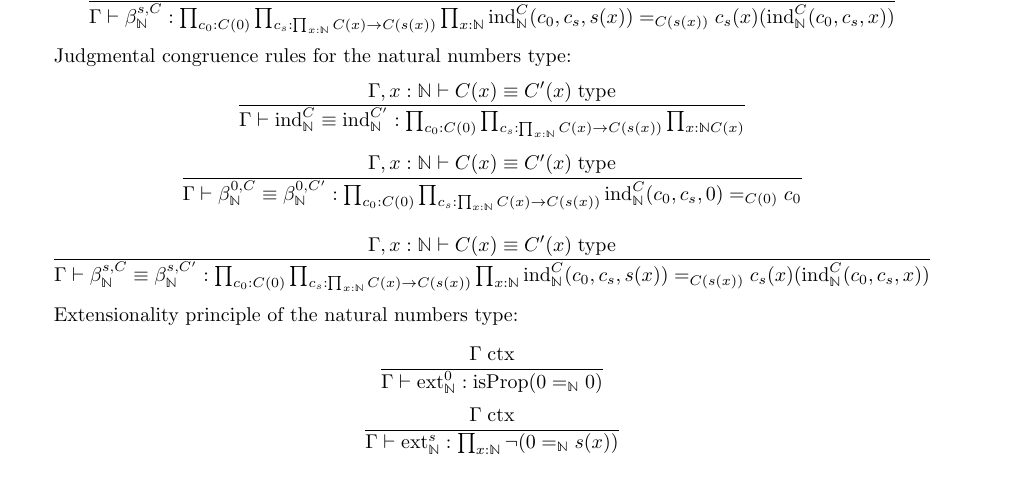
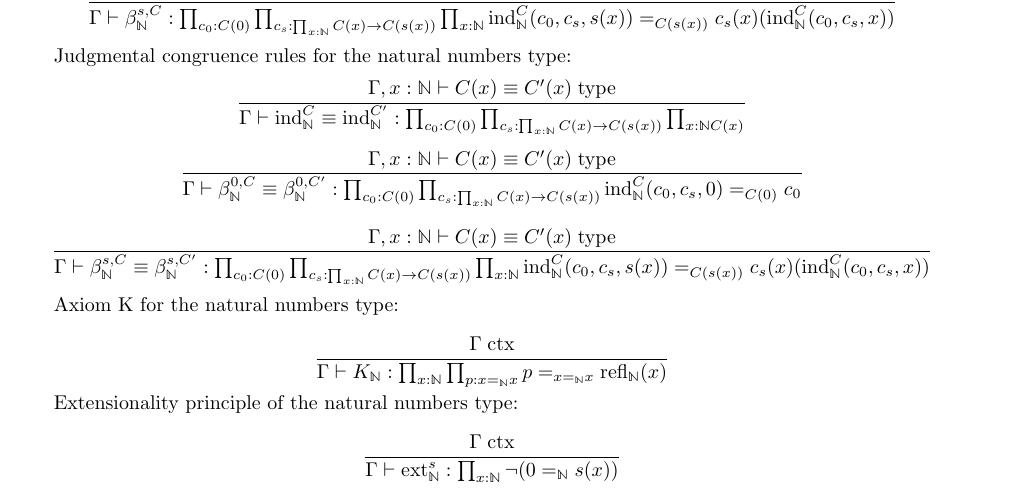
Before and after one commit to madeleinebirchfield/Weak-MLTT, a LaTeX book (weak MLTT.tex): part of page 11 of 11, cut so that both start at the same text. Compiled offline with pdfLaTeX.

Commit message:
Add files via upload

```diff
--- a/weak MLTT.tex
+++ b/weak MLTT.tex
@@ -395,9 +395,11 @@ $$\frac{\Gamma, x:\mathbb{N} \vdash C(x) \equiv C'(x) \; \mathrm{type}}{\Gamma \
 
 $$\frac{\Gamma, x:\mathbb{N} \vdash C(x) \equiv C'(x) \; \mathrm{type}}{\Gamma \vdash \beta_\mathbb{N}^{s, C} \equiv \beta_\mathbb{N}^{s, C'}:\prod_{c_0:C(0)} \prod_{c_s:\prod_{x:\mathbb{N}} C(x) \to C(s(x))} \prod_{x:\mathbb{N}} \mathrm{ind}_\mathbb{N}^C(c_0, c_s, s(x)) =_{C(s(x))} c_s(x)(\mathrm{ind}_\mathbb{N}^C(c_0, c_s, x))}$$
 
+Axiom K for the natural numbers type:
+
+$$\frac{\Gamma \; \mathrm{ctx}}{\Gamma \vdash K_\mathbb{N}:\prod_{x:\mathbb{N}} \prod_{p:x =_\mathbb{N} x} p =_{x =_\mathbb{N} x} \mathrm{refl}_\mathbb{N}(x)}$$
+
 Extensionality principle of the natural numbers type:
-
-$$\frac{\Gamma \; \mathrm{ctx}}{\Gamma \vdash \mathrm{ext}_\mathbb{N}^0:\mathrm{isProp}(0 =_\mathbb{N} 0)}$$
 
 $$\frac{\Gamma \; \mathrm{ctx}}{\Gamma \vdash \mathrm{ext}_\mathbb{N}^s:\prod_{x:\mathbb{N}} \neg (0 =_\mathbb{N} s(x))}$$
 
```
Also changed, not shown: weak MLTT.pdf, 2 other files.
